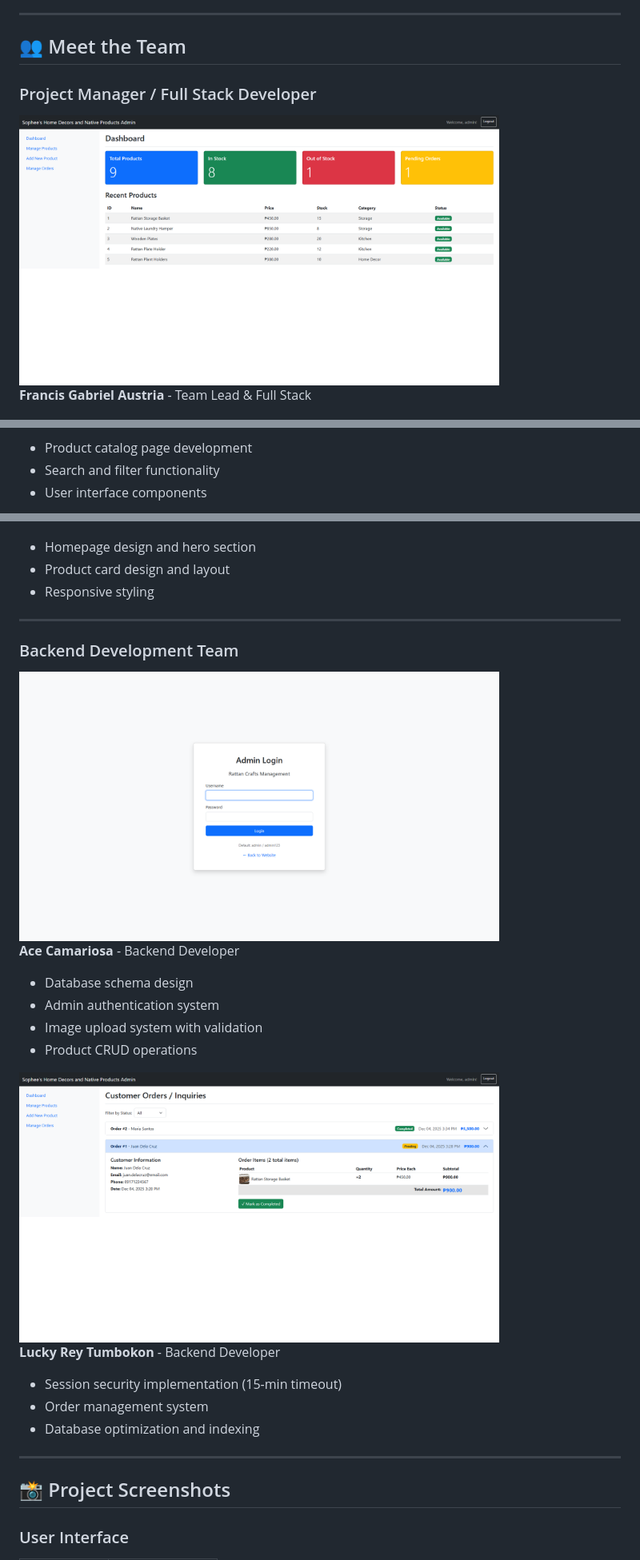
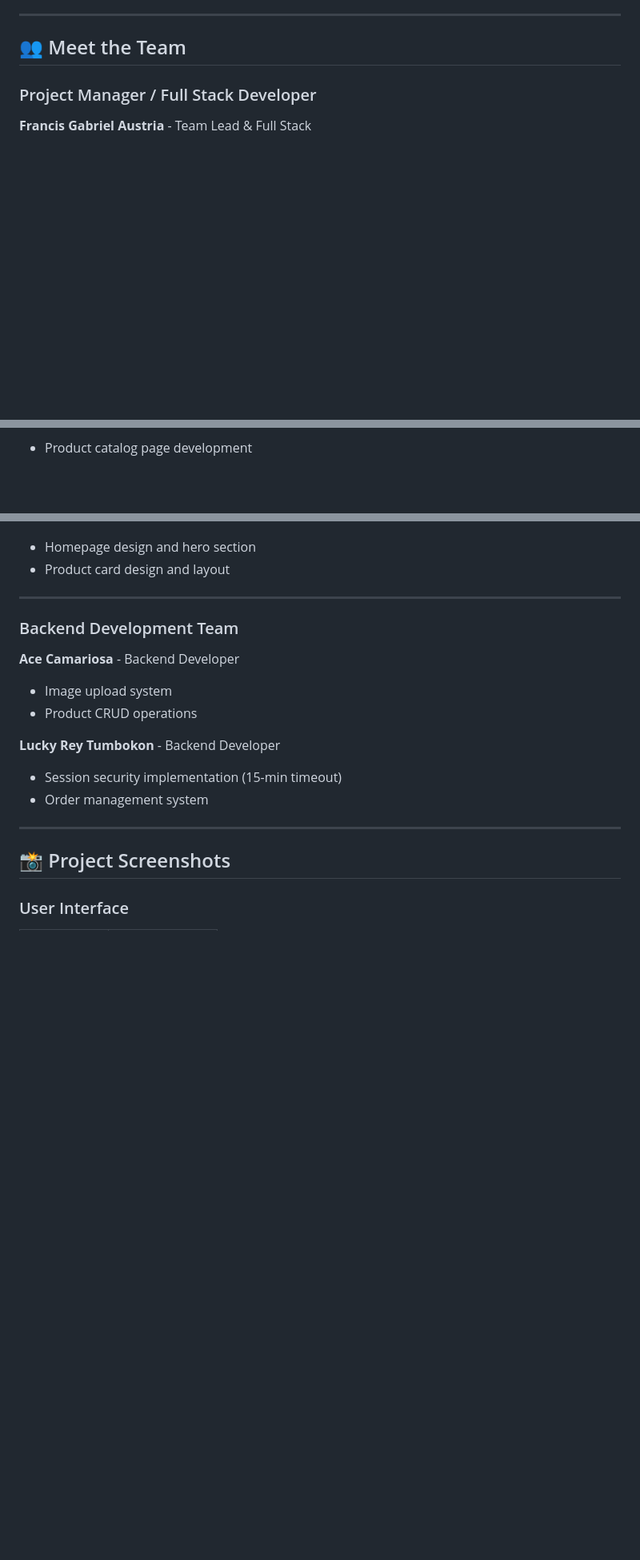
Before and after one commit to SpekyLord/rattan-ecommerce-project, a Markdown page: README.md, 3 parts joined by grey strips. Shown: that part at 80% size. Drawn GitHub-style; blank space fills up the shorter version.

Commit message:
edited redme

```diff
--- a/README.md
+++ b/README.md
@@ -219,7 +219,6 @@ define('DB_PASS', 'your-secure-aiven-password');
 ## 👥 Meet the Team
 
 ### Project Manager / Full Stack Developer
-<img src="assets/images/bgs/admin_dashboard.png" alt="Admin Dashboard" width="600">
 
 **Francis Gabriel Austria** - Team Lead & Full Stack
 - Project architecture and planning
@@ -236,6 +234,4 @@ define('DB_PASS', 'your-secure-aiven-password');
 
 **Lorin Mikaela Amaller Sernicula** - Frontend Developer
 - Product catalog page development
-- Search and filter functionality
-- User interface components
 
@@ -244,25 +239,20 @@ define('DB_PASS', 'your-secure-aiven-password');
 **Mikay Cruz** - Frontend Developer
 - Homepage design and hero section
 - Product card design and layout
-- Responsive styling
 
 ---
 
 ### Backend Development Team
-<img src="assets/images/bgs/admin_login.png" alt="Admin Login System" width="600">
 
 **Ace Camariosa** - Backend Developer
-- Database schema design
-- Admin authentication system
-- Image upload system with validation
+- Image upload system
 - Product CRUD operations
 
-<img src="assets/images/bgs/admin_manage_orders.png" alt="Order Management" width="600">
+
 
 **Lucky Rey Tumbokon** - Backend Developer
 - Session security implementation (15-min timeout)
 - Order management system
-- Database optimization and indexing
 
 ---
 
```
Also changed, not shown: other parts of README.md (+0 -2 lines).
